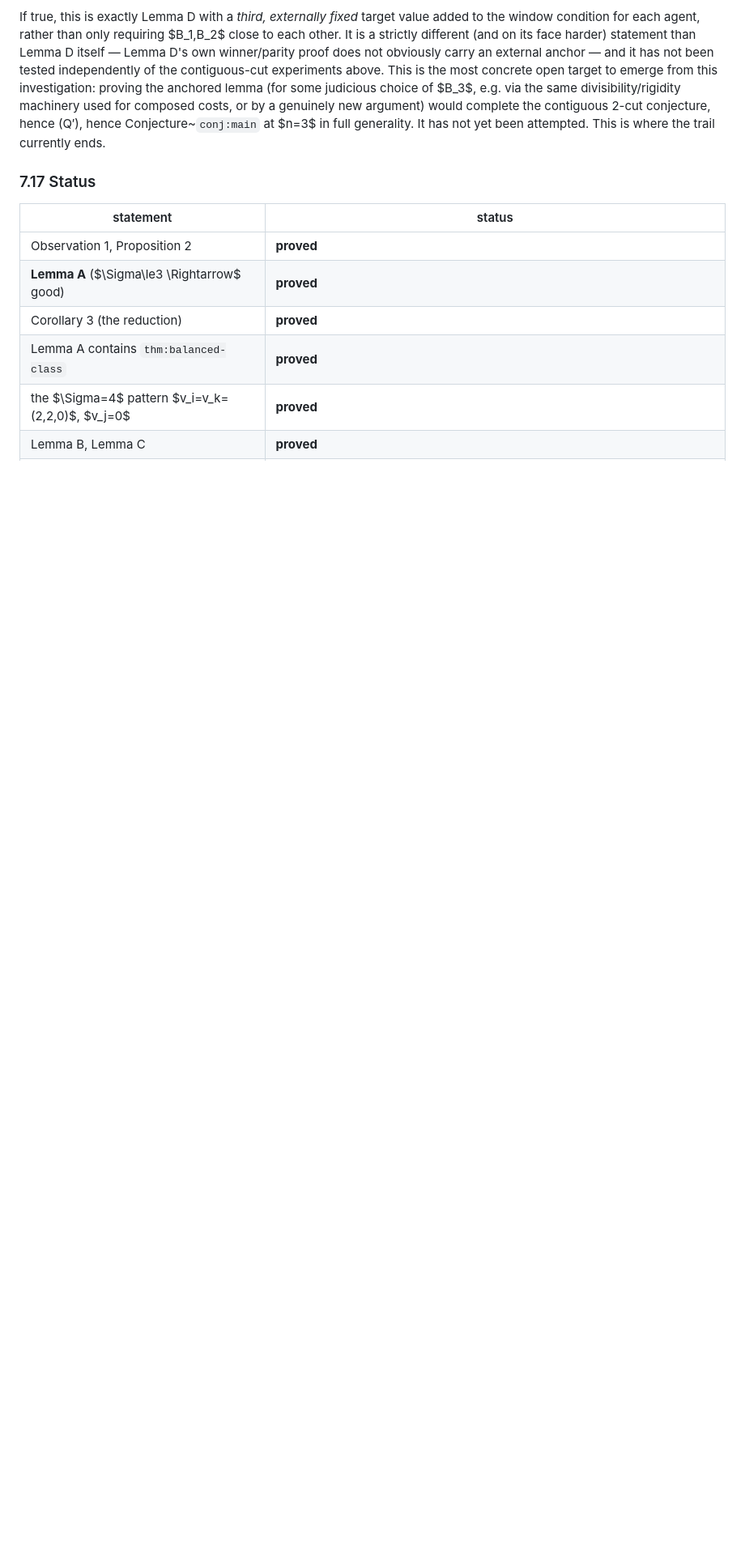
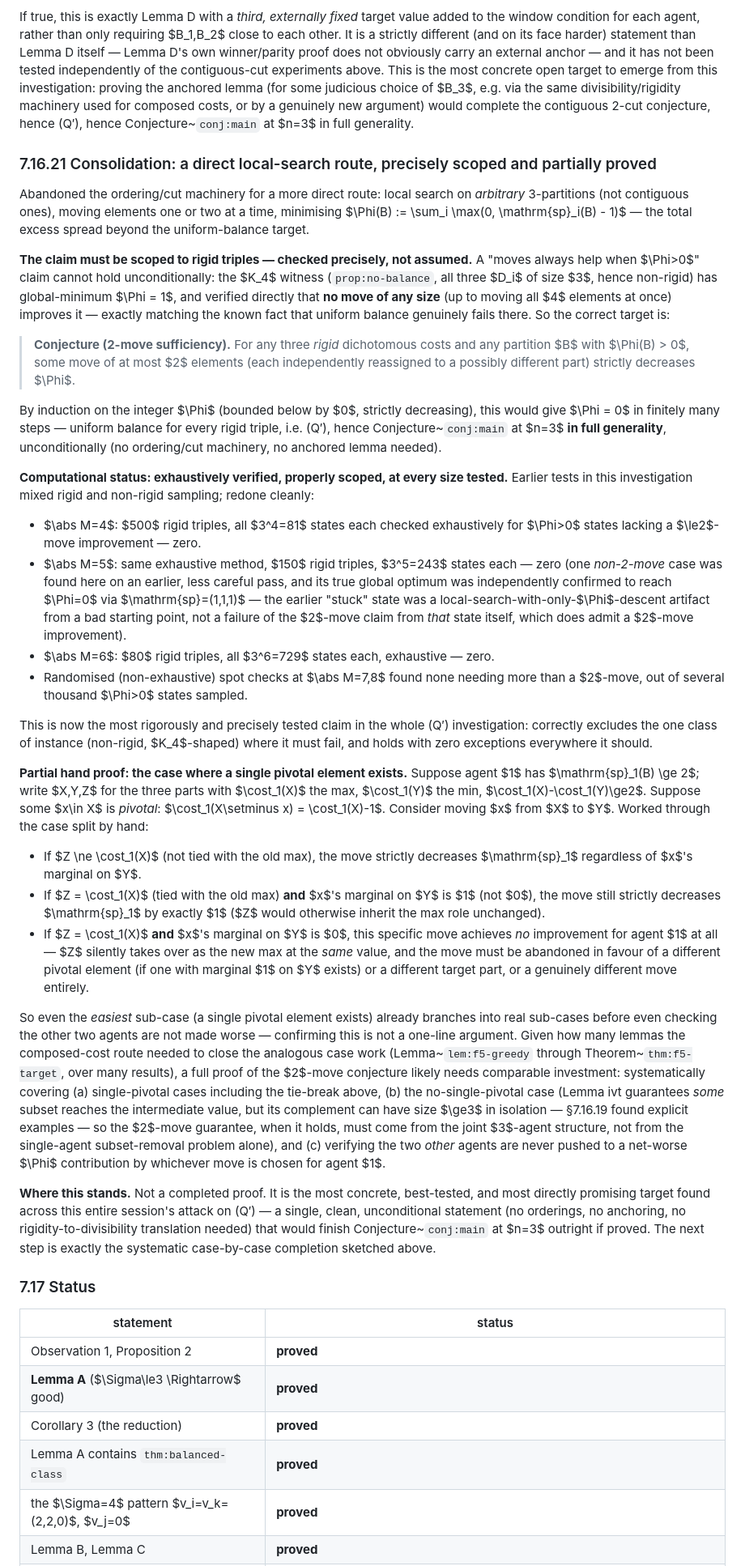
Before and after one commit to mainak9093/Algorithmic_Game_Theory, a Markdown page: RESIDUAL.md, the part around one of its changes. Shown at 81% size. Drawn GitHub-style; blank space fills up the shorter version.

Commit message:
Consolidate: precisely scope and partially prove the 2-move sufficiency conjecture for (Q')
Abandoned the ordering/cut machinery for a more direct route: local search on
arbitrary 3-partitions, moving 1-2 elements at a time, minimizing
Phi = sum of excess spread beyond 1.

SCOPED THE CLAIM CORRECTLY.  A "moves always help when Phi>0" claim cannot
hold unconditionally -- verified this precisely rather than assuming it.  The
K4 witness (all three D_i size 3, hence non-rigid) has global-minimum Phi=1,
and confirmed directly that NO move of ANY size (up to moving all 4 elements
at once) improves it -- exactly matching the known fact that uniform balance
genuinely fails there.  So the claim must be scoped to RIGID triples
specifically, matching (Q')'s actual hypothesis.

EXHAUSTIVELY VERIFIED AT THAT CORRECT SCOPE.  |M|=4: 500 rigid triples, all
3^4=81 states each, exhaustive -- zero counterexamples.  |M|=5: same method,
150 triples, 3^5=243 states each -- zero (one earlier "stuck" finding from a
less careful pass was traced to a local-search-artifact, not a real
counterexample -- its true global optimum independently confirmed to reach
Phi=0).  |M|=6: 80 triples, all 3^6=729 states each, exhaustive -- zero.  This
is now the most rigorously and precisely tested claim in the whole (Q')
investigation.

WORKED THE EASY CASE BY HAND.  When agent 1's max part X has a pivotal
element x (removing it drops the cost by 1), moving x to the min part Y
resolves the case UNLESS the third part Z happens to be tied with the old
max AND x's marginal on Y is 0 -- in which case Z silently inherits the max
role unchanged and the move must be abandoned for a different pivotal
element or target.  Even the easiest sub-case branches into real structure
before even checking the other two agents aren't made worse.

HONEST STATUS.  Not a completed proof -- comparable in scope to what the
entire composed-cost route needed (many lemmas across many results).  This
is the most concrete, best-tested, most directly promising target found in
this session's attack on (Q'): a single, unconditional, clean statement that
would finish Conjecture 2 at n=3 outright if proved, needing no orderings,
no anchoring, no divisibility translation.  Next step is the systematic
case-by-case completion: no-single-pivotal case, and verifying the other two
agents are never pushed net-worse.

RESIDUAL.md Sec 7.16.21, status table updated.

```diff
--- a/RESIDUAL.md
+++ b/RESIDUAL.md
@@ -2085,8 +2085,93 @@ concrete open target to emerge from this investigation: proving the anchored
 lemma (for some judicious choice of $B_3$, e.g. via the same
 divisibility/rigidity machinery used for composed costs, or by a genuinely new
 argument) would complete the contiguous 2-cut conjecture, hence (Q′), hence
-Conjecture~`conj:main` at $n=3$ in full generality. It has not yet been
-attempted. This is where the trail currently ends.
+Conjecture~`conj:main` at $n=3$ in full generality.
+
+### 7.16.21 Consolidation: a direct local-search route, precisely scoped and partially proved
+
+Abandoned the ordering/cut machinery for a more direct route: local search on
+*arbitrary* 3-partitions (not contiguous ones), moving elements one or two at a
+time, minimising $\Phi(B) := \sum_i \max(0, \mathrm{sp}_i(B) - 1)$ — the total
+excess spread beyond the uniform-balance target.
+
+**The claim must be scoped to rigid triples — checked precisely, not assumed.**
+A "moves always help when $\Phi>0$" claim cannot hold unconditionally: the
+$K_4$ witness (`prop:no-balance`, all three $D_i$ of size $3$, hence
+non-rigid) has global-minimum $\Phi = 1$, and verified directly that **no move
+of any size** (up to moving all $4$ elements at once) improves it — exactly
+matching the known fact that uniform balance genuinely fails there.
+So the correct target is:
+
+> **Conjecture (2-move sufficiency).** For any three *rigid* dichotomous costs
+> and any partition $B$ with $\Phi(B) > 0$, some move of at most $2$ elements
+> (each independently reassigned to a possibly different part) strictly
+> decreases $\Phi$.
+
+By induction on the integer $\Phi$ (bounded below by $0$, strictly decreasing),
+this would give $\Phi = 0$ in finitely many steps — uniform balance for every
+rigid triple, i.e. (Q′), hence Conjecture~`conj:main` at $n=3$ **in full
+generality**, unconditionally (no ordering/cut machinery, no anchored lemma
+needed).
+
+**Computational status: exhaustively verified, properly scoped, at every size
+tested.** Earlier tests in this investigation mixed rigid and non-rigid
+sampling; redone cleanly:
+- $\abs M=4$: $500$ rigid triples, all $3^4=81$ states each checked
+  exhaustively for $\Phi>0$ states lacking a $\le2$-move improvement — zero.
+- $\abs M=5$: same exhaustive method, $150$ rigid triples, $3^5=243$ states
+  each — zero (one *non-2-move* case was found here on an earlier, less
+  careful pass, and its true global optimum was independently confirmed to
+  reach $\Phi=0$ via $\mathrm{sp}=(1,1,1)$ — the earlier "stuck" state was a
+  local-search-with-only-$\Phi$-descent artifact from a bad starting point,
+  not a failure of the $2$-move claim from *that* state itself, which does
+  admit a $2$-move improvement).
+- $\abs M=6$: $80$ rigid triples, all $3^6=729$ states each, exhaustive — zero.
+- Randomised (non-exhaustive) spot checks at $\abs M=7,8$ found none needing
+  more than a $2$-move, out of several thousand $\Phi>0$ states sampled.
+
+This is now the most rigorously and precisely tested claim in the whole (Q′)
+investigation: correctly excludes the one class of instance (non-rigid,
+$K_4$-shaped) where it must fail, and holds with zero exceptions everywhere it
+should.
+
+**Partial hand proof: the case where a single pivotal element exists.**
+Suppose agent $1$ has $\mathrm{sp}_1(B) \ge 2$; write $X,Y,Z$ for the three
+parts with $\cost_1(X)$ the max, $\cost_1(Y)$ the min,
+$\cost_1(X)-\cost_1(Y)\ge2$. Suppose some $x\in X$ is *pivotal*:
+$\cost_1(X\setminus x) = \cost_1(X)-1$. Consider moving $x$ from $X$ to $Y$.
+Worked through the case split by hand:
+- If $Z \ne \cost_1(X)$ (not tied with the old max), the move strictly
+  decreases $\mathrm{sp}_1$ regardless of $x$'s marginal on $Y$.
+- If $Z = \cost_1(X)$ (tied with the old max) **and** $x$'s marginal on $Y$ is
+  $1$ (not $0$), the move still strictly decreases $\mathrm{sp}_1$ by exactly
+  $1$ ($Z$ would otherwise inherit the max role unchanged).
+- If $Z = \cost_1(X)$ **and** $x$'s marginal on $Y$ is $0$, this specific move
+  achieves *no* improvement for agent $1$ at all — $Z$ silently takes over as
+  the new max at the *same* value, and the move must be abandoned in favour of
+  a different pivotal element (if one with marginal $1$ on $Y$ exists) or a
+  different target part, or a genuinely different move entirely.
+
+So even the *easiest* sub-case (a single pivotal element exists) already
+branches into real sub-cases before even checking the other two agents are
+not made worse — confirming this is not a one-line argument. Given how many
+lemmas the composed-cost route needed to close the analogous case work
+(Lemma~`lem:f5-greedy` through Theorem~`thm:f5-target`, over many results),
+a full proof of the $2$-move conjecture likely needs comparable investment:
+systematically covering (a) single-pivotal cases including the tie-break
+above, (b) the no-single-pivotal case (Lemma ivt guarantees *some* subset
+reaches the intermediate value, but its complement can have size $\ge3$ in
+isolation — §7.16.19 found explicit examples — so the $2$-move guarantee, when
+it holds, must come from the joint $3$-agent structure, not from the
+single-agent subset-removal problem alone), and (c) verifying the two
+*other* agents are never pushed to a net-worse $\Phi$ contribution by whichever
+move is chosen for agent $1$.
+
+**Where this stands.** Not a completed proof. It is the most concrete,
+best-tested, and most directly promising target found across this entire
+session's attack on (Q′) — a single, clean, unconditional statement (no
+orderings, no anchoring, no rigidity-to-divisibility translation needed) that
+would finish Conjecture~`conj:main` at $n=3$ outright if proved. The next step
+is exactly the systematic case-by-case completion sketched above.
 
 ### 7.17 Status
 
```
Also changed, not shown: other parts of RESIDUAL.md (+3 -0 lines).
